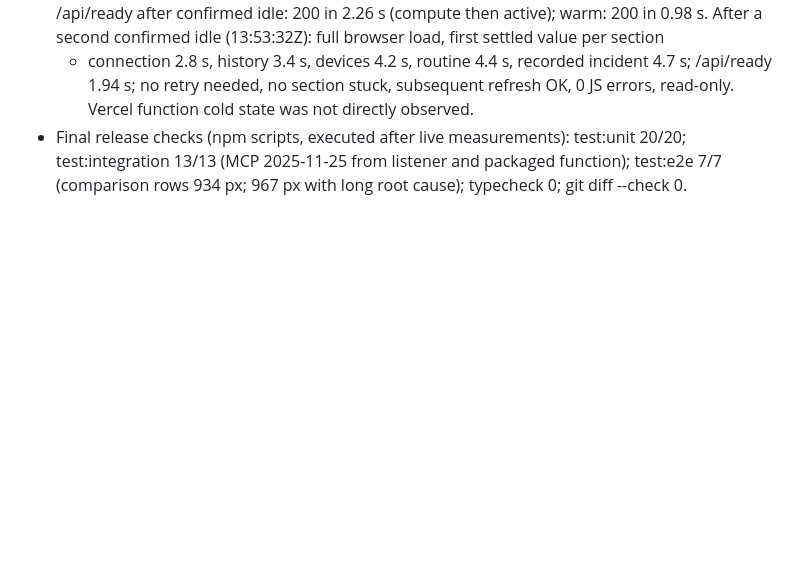
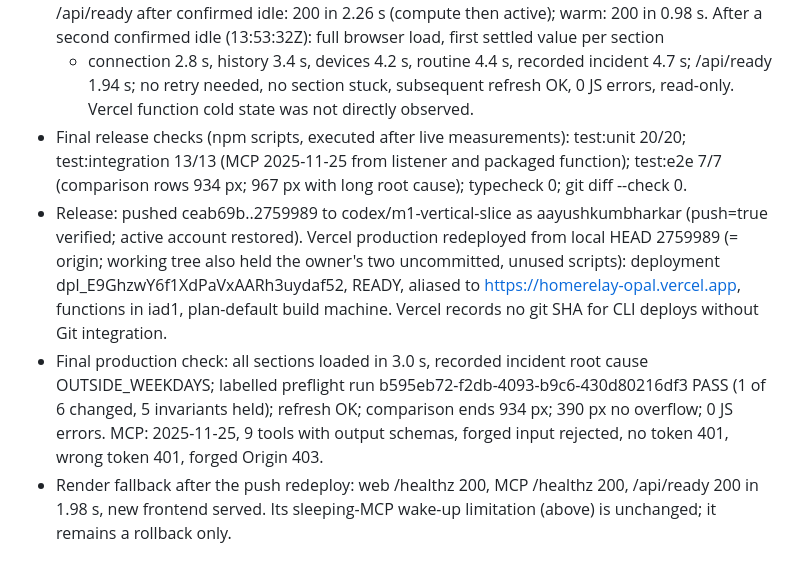
Before and after one commit to aayushkumbharkar/HomeRelay, a Markdown page: docs/verification.md, the part around the change. GitHub-like rendering; blank space fills up the shorter version.

Commit message:
docs: record Vercel production deployment and final checks
Co-Authored-By: Claude Opus 5.5 <noreply@anthropic.com>

```diff
--- a/docs/verification.md
+++ b/docs/verification.md
@@ -545,3 +545,17 @@ Hosted checks on https://homerelay-opal.vercel.app (Edge browser, real network):
   20/20; test:integration 13/13 (MCP 2025-11-25 from listener and packaged function);
   test:e2e 7/7 (comparison rows 934 px; 967 px with long root cause); typecheck 0;
   git diff --check 0.
+- Release: pushed ceab69b..2759989 to codex/m1-vertical-slice as aayushkumbharkar
+  (push=true verified; active account restored). Vercel production redeployed from
+  local HEAD 2759989 (= origin; working tree also held the owner's two uncommitted,
+  unused scripts): deployment dpl_E9GhzwY6f1XdPaVxAARh3uydaf52, READY, aliased to
+  https://homerelay-opal.vercel.app, functions in iad1, plan-default build machine.
+  Vercel records no git SHA for CLI deploys without Git integration.
+- Final production check: all sections loaded in 3.0 s, recorded incident root cause
+  OUTSIDE_WEEKDAYS; labelled preflight run b595eb72-f2db-4093-b9c6-430d80216df3 PASS
+  (1 of 6 changed, 5 invariants held); refresh OK; comparison ends 934 px; 390 px no
+  overflow; 0 JS errors. MCP: 2025-11-25, 9 tools with output schemas, forged input
+  rejected, no token 401, wrong token 401, forged Origin 403.
+- Render fallback after the push redeploy: web /healthz 200, MCP /healthz 200,
+  /api/ready 200 in 1.98 s, new frontend served. Its sleeping-MCP wake-up limitation
+  (above) is unchanged; it remains a rollback only.
```
